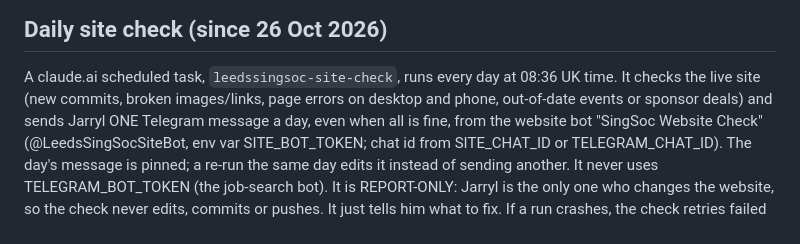
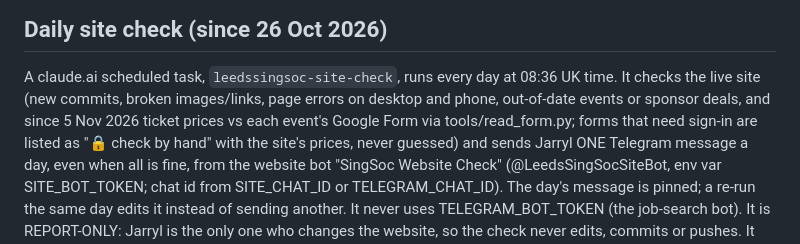
Before and after one commit to leedssingsoc/leedssingsoc.github.io, a Markdown page: CLAUDE.md, the part around the change. Rendered like a GitHub page.

Commit message:
Note the daily ticket-price check
Co-Authored-By: Claude Opus 5.5 <noreply@anthropic.com>
Claude-Session: https://claude.ai/code/session_015Lh7viqAT7ek1cWzReeTd3

```diff
--- a/CLAUDE.md
+++ b/CLAUDE.md
@@ -74,7 +74,9 @@ the prices. Bank details, sort codes, account numbers and phone numbers stay in
 
 ## Daily site check (since 26 Oct 2026)
 A claude.ai scheduled task, `leedssingsoc-site-check`, runs every day at 08:36 UK time. It checks the live site
-(new commits, broken images/links, page errors on desktop and phone, out-of-date events or sponsor deals) and
+(new commits, broken images/links, page errors on desktop and phone, out-of-date events or sponsor deals, and
+since 5 Nov 2026 ticket prices vs each event's Google Form via tools/read_form.py; forms that need sign-in are
+listed as "🔒 check by hand" with the site's prices, never guessed) and
 sends Jarryl ONE Telegram message a day, even when all is fine, from the website bot "SingSoc Website Check"
 (@LeedsSingSocSiteBot, env var SITE_BOT_TOKEN; chat id from SITE_CHAT_ID or TELEGRAM_CHAT_ID). The day's message
 is pinned; a re-run the same day edits it instead of sending another. It never uses TELEGRAM_BOT_TOKEN (the
```
